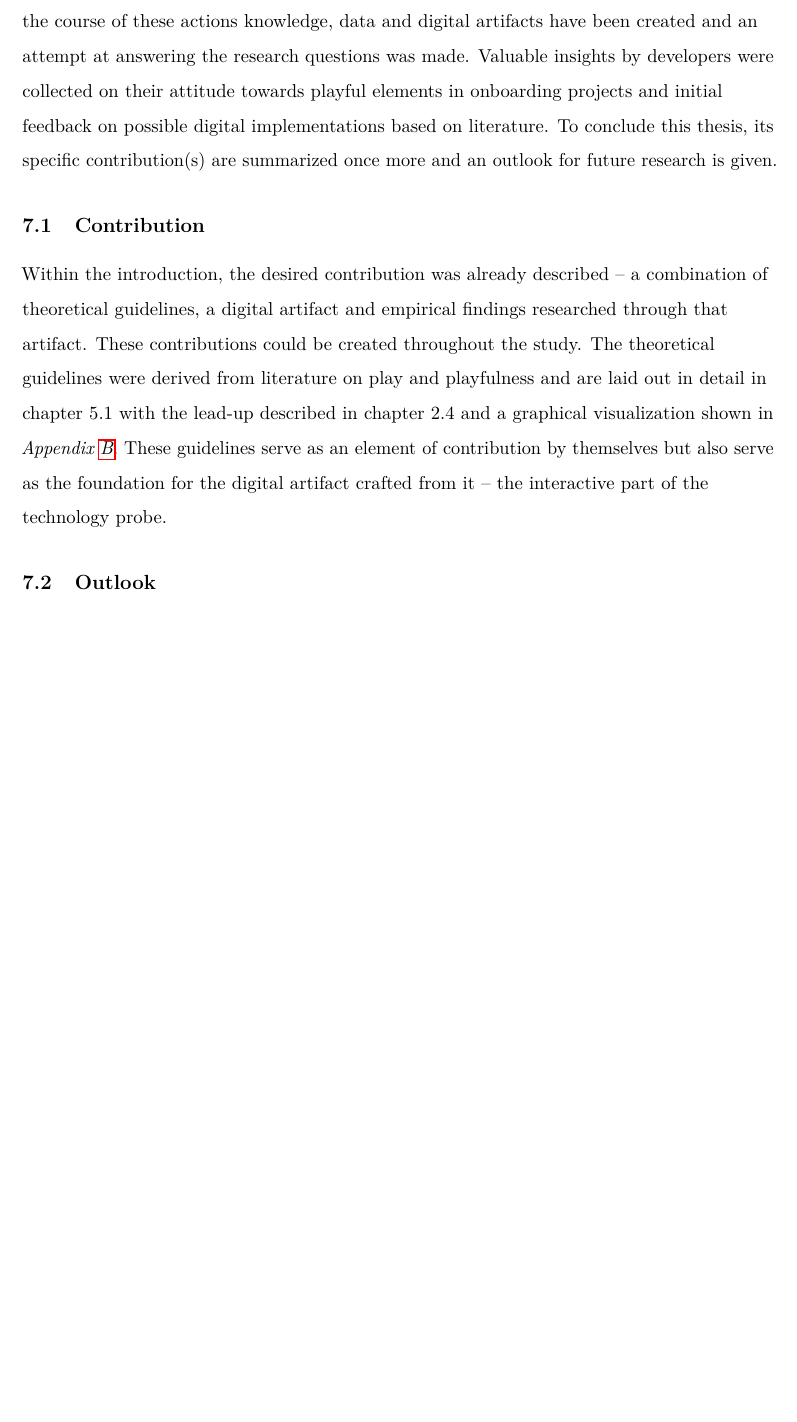
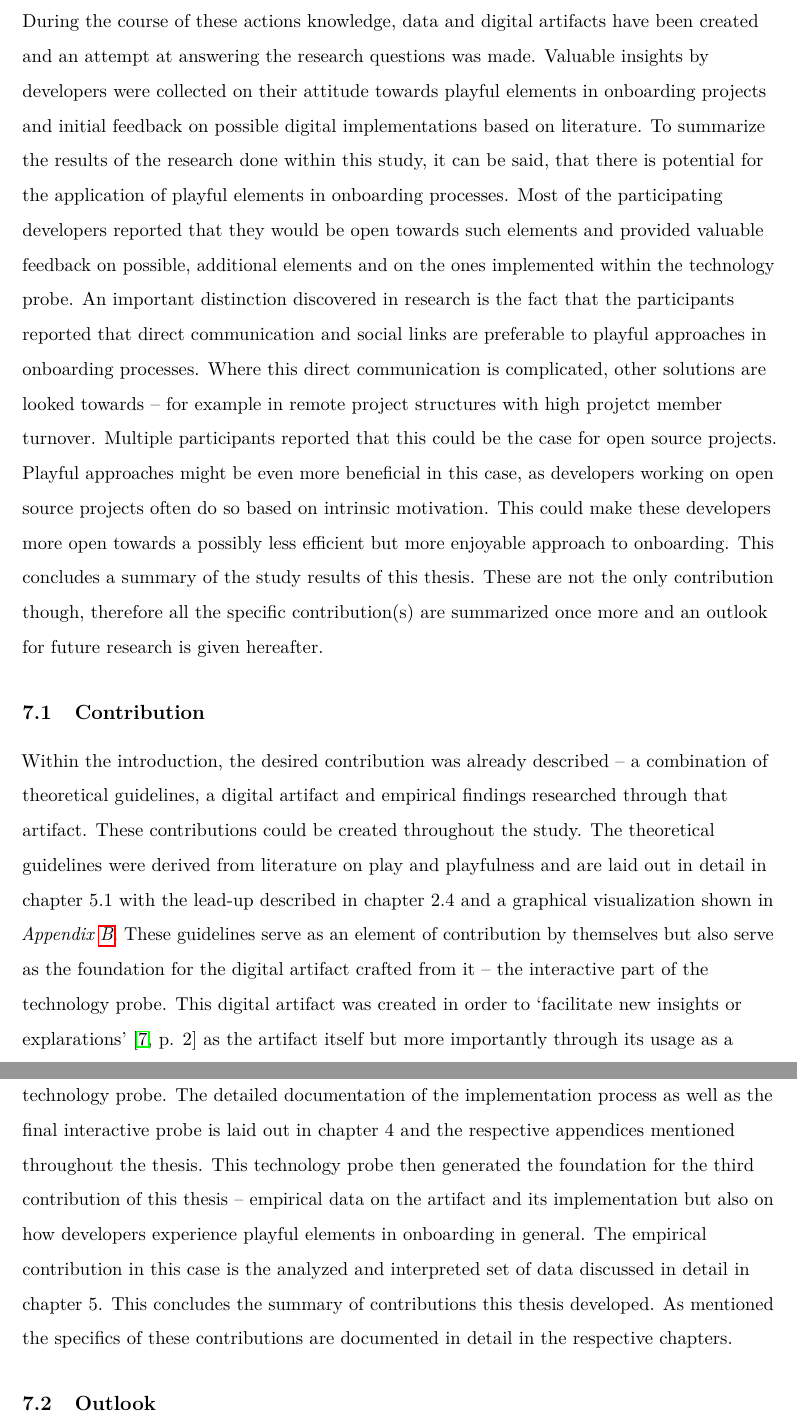
Before and after one commit to dennisschoepf/master-thesis, a LaTeX document (main.tex, which reads includes/contents/conclusion.tex): part of page 96 of 147 before the commit and two parts of pages 96 and 97 of 148 after it, the two joined at a grey line, cut so that both start at the same text, the shorter picture padded with empty space. Compiled offline with pdfLaTeX.

Commit message:
Add to conclusion

```diff
--- a/includes/contents/conclusion.tex
+++ b/includes/contents/conclusion.tex
@@ -1,10 +1,10 @@
 \section{Conclusion}
-
-At this point, a theoretical foundation for the research topic at hand has been built, a study was designed, executed and analyzed, and its results were critically reflected upon. During the course of these actions knowledge, data and digital artifacts have been created and an attempt at answering the research questions was made. Valuable insights by developers were collected on their attitude towards playful elements in onboarding projects and initial feedback on possible digital implementations based on literature. To conclude this thesis, its specific contribution(s) are summarized once more and an outlook for future research is given.
+hereafter
+At this point, a theoretical foundation for the research topic at hand has been built, a study was designed, executed and analyzed, and its results were critically reflected upon. During the course of these actions knowledge, data and digital artifacts have been created and an attempt at answering the research questions was made. Valuable insights by developers were collected on their attitude towards playful elements in onboarding projects and initial feedback on possible digital implementations based on literature. To summarize the results of the research done within this study, it can be said, that there is potential for the application of playful elements in onboarding processes. Most of the participating developers reported that they would be open towards such elements and provided valuable feedback on possible, additional elements and on the ones implemented within the technology probe. An important distinction discovered in research is the fact that the participants reported that direct communication and social links are preferable to playful approaches in onboarding processes. Where this direct communication is complicated, other solutions are looked towards -- for example in remote project structures with high projetct member turnover. Multiple participants reported that this could be the case for open source projects. Playful approaches might be even more beneficial in this case, as developers working on open source projects often do so based on intrinsic motivation. This could make these developers more open towards a possibly less efficient but more enjoyable approach to onboarding. This concludes a summary of the study results of this thesis. These are not the only contribution though, therefore all the specific contribution(s) are summarized once more and an outlook for future research is given hereafter.
 
 \subsection{Contribution}
 
-Within the introduction, the desired contribution was already described -- a combination of theoretical guidelines, a digital artifact and empirical findings researched through that artifact. These contributions could be created throughout the study. The theoretical guidelines were derived from literature on play and playfulness and are laid out in detail in chapter 5.1 with the lead-up described in chapter 2.4 and a graphical visualization shown in \textit{Appendix \ref{append:probe-design}}. These guidelines serve as an element of contribution by themselves but also serve as the foundation for the digital artifact crafted from it -- the interactive part of the technology probe.
+Within the introduction, the desired contribution was already described -- a combination of theoretical guidelines, a digital artifact and empirical findings researched through that artifact. These contributions could be created throughout the study. The theoretical guidelines were derived from literature on play and playfulness and are laid out in detail in chapter 5.1 with the lead-up described in chapter 2.4 and a graphical visualization shown in \textit{Appendix \ref{append:probe-design}}. These guidelines serve as an element of contribution by themselves but also serve as the foundation for the digital artifact crafted from it -- the interactive part of the technology probe. This digital artifact was created in order to \enquote{facilitate new insights or explarations} \cite[p. 2]{wobbrock2016research} as the artifact itself but more importantly through its usage as a technology probe. The detailed documentation of the implementation process as well as the final interactive probe is laid out in chapter 4 and the respective appendices mentioned throughout the thesis. This technology probe then generated the foundation for the third contribution of this thesis -- empirical data on the artifact and its implementation but also on how developers experience playful elements in onboarding in general. The empirical contribution in this case is the analyzed and interpreted set of data discussed in detail in chapter 5. This concludes the summary of contributions this thesis developed. As mentioned the specifics of these contributions are documented in detail in the respective chapters.
 
 \subsection{Outlook}
 
```
Also changed, not shown: .aux/main.pdf, 4 other files.
